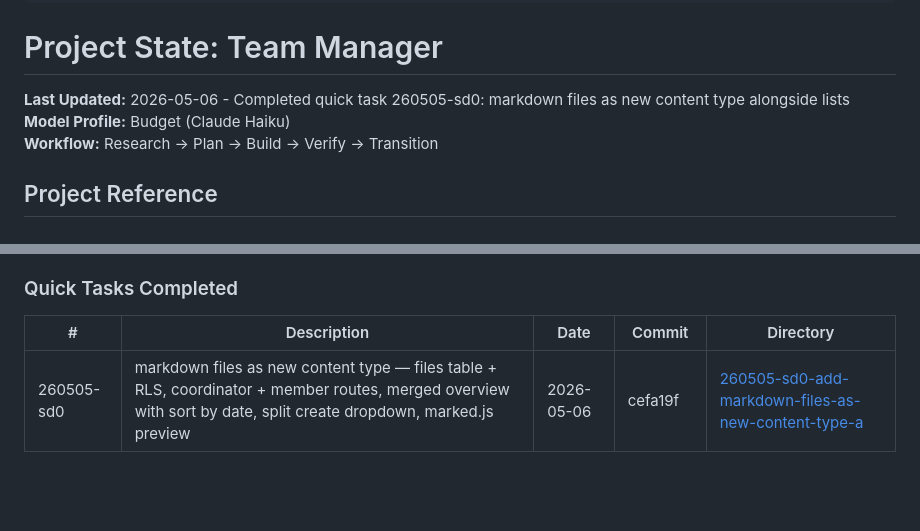
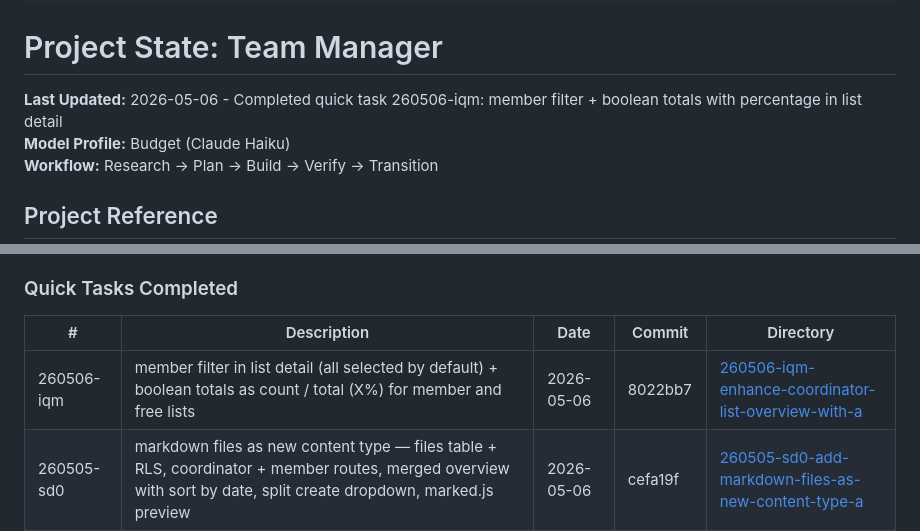
Before and after one commit to kleineLoesungen/team-manager, a Markdown page: .planning/STATE.md, 2 parts joined by grey strips. GitHub-like rendering; blank space fills up the shorter version.

Commit message:
docs(quick-260506-iqm): record task completion in STATE.md
Co-Authored-By: Claude Sonnet 4.6 <noreply@anthropic.com>

```diff
--- a/.planning/STATE.md
+++ b/.planning/STATE.md
@@ -13,7 +13,7 @@ progress:
 
 # Project State: Team Manager
 
-**Last Updated:** 2026-05-06 - Completed quick task 260505-sd0: markdown files as new content type alongside lists
+**Last Updated:** 2026-05-06 - Completed quick task 260506-iqm: member filter + boolean totals with percentage in list detail
 **Model Profile:** Budget (Claude Haiku)
 **Workflow:** Research → Plan → Build → Verify → Transition
 
@@ -148,6 +148,7 @@ Plan: Not started
 
 | # | Description | Date | Commit | Directory |
 |---|-------------|------|--------|-----------|
+| 260506-iqm | member filter in list detail (all selected by default) + boolean totals as count / total (X%) for member and free lists | 2026-05-06 | 8022bb7 | [260506-iqm-enhance-coordinator-list-overview-with-a](.planning/quick/260506-iqm-enhance-coordinator-list-overview-with-a/) |
 | 260505-sd0 | markdown files as new content type — files table + RLS, coordinator + member routes, merged overview with sort by date, split create dropdown, marked.js preview | 2026-05-06 | cefa19f | [260505-sd0-add-markdown-files-as-new-content-type-a](.planning/quick/260505-sd0-add-markdown-files-as-new-content-type-a/) |
 | 260505-rpx | restore scroll position after filter change on coordinator stats page — sessionStorage save/restore on GET form submit | 2026-05-05 | 8a941f0 | [260505-rpx-restore-scroll-position-after-filter-cha](.planning/quick/260505-rpx-restore-scroll-position-after-filter-cha/) |
 | 260505-r6i | replace all plain checkboxes with form-switch toggles (3em×1.75em) across 5 templates | 2026-05-05 | 64b93cd | [260505-r6i-replace-all-checkboxes-with-bigger-toggl](.planning/quick/260505-r6i-replace-all-checkboxes-with-bigger-toggl/) |
```
Also changed, not shown: 1 other file.
